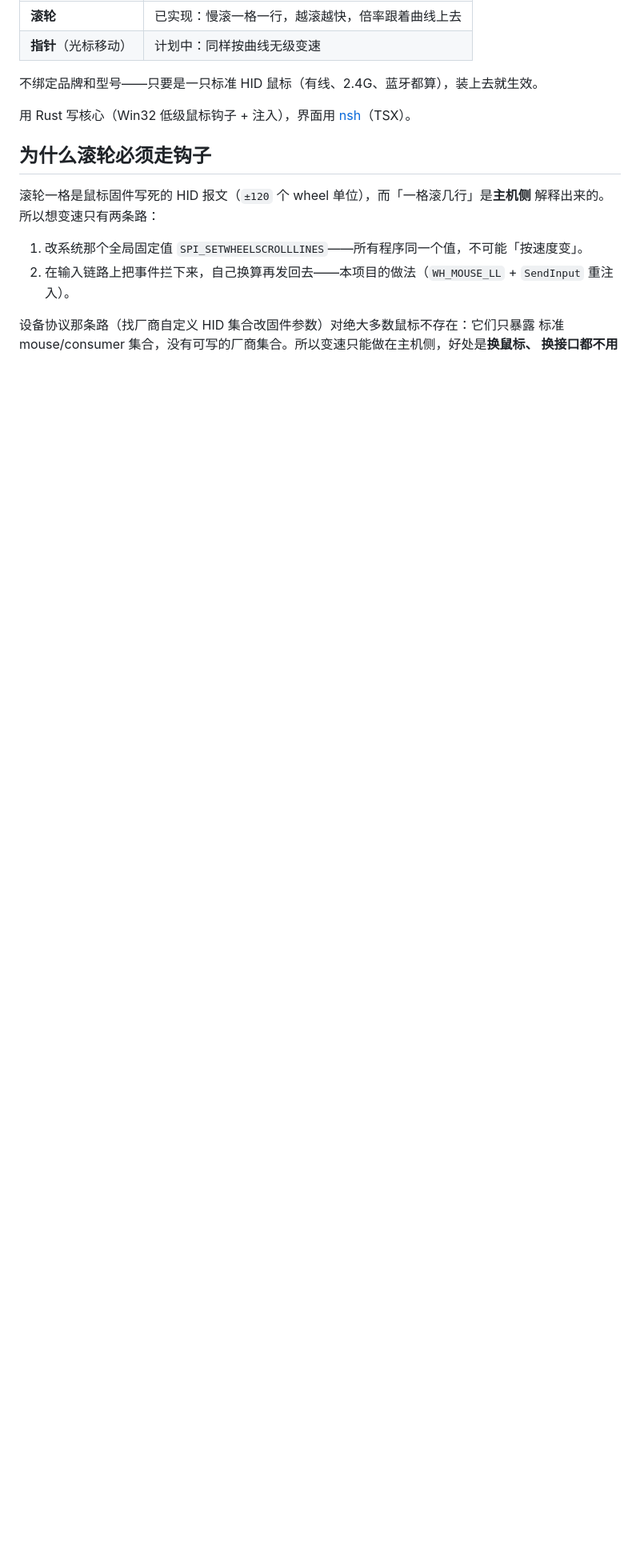
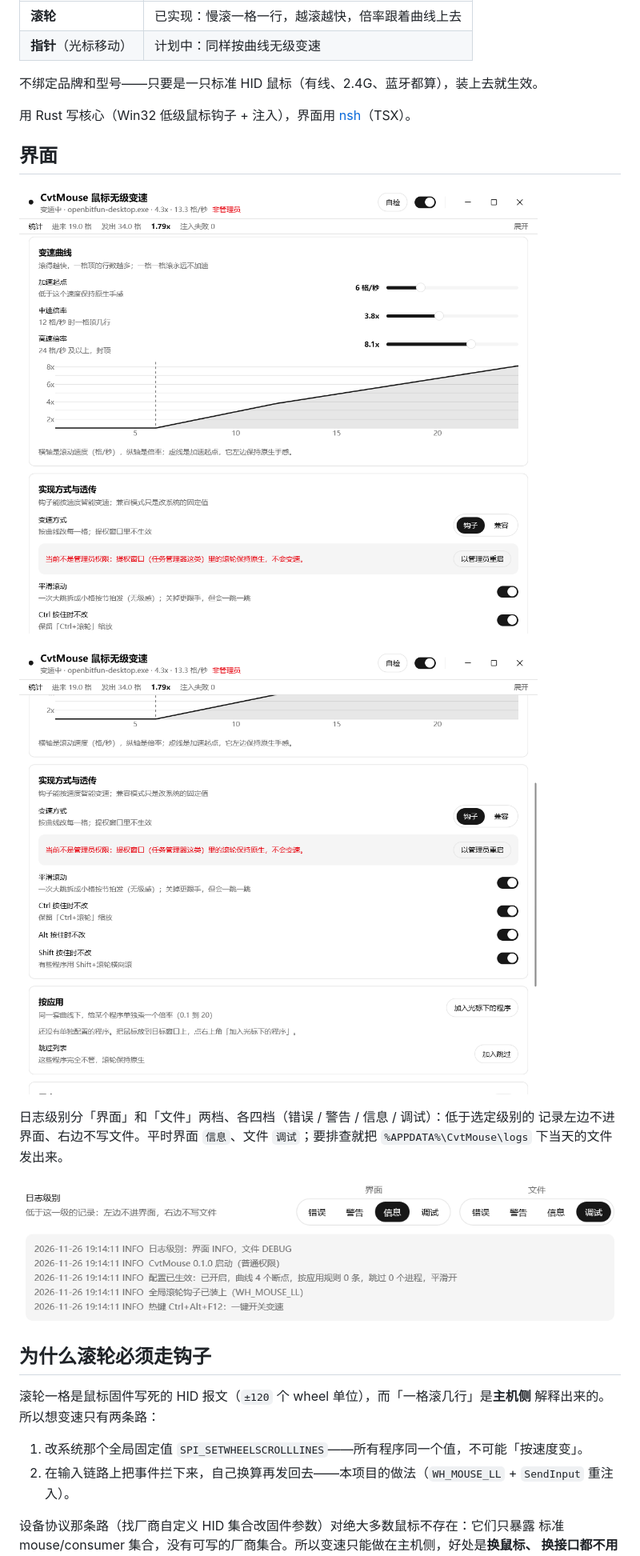
Before and after one commit to HKMV/cvt-mouse, a Markdown page: README.md, the part around one of its changes. Shown at 80% size. Rendered like a GitHub page; pictures changed too: assets/screenshots/log-level-zh.png (added), assets/screenshots/mode-zh.png (added), assets/screenshots/settings-zh.png (added); blank space fills up the shorter version.

```diff
--- a/README.md
+++ b/README.md
@@ -10,6 +10,18 @@
 不绑定品牌和型号——只要是一只标准 HID 鼠标（有线、2.4G、蓝牙都算），装上去就生效。
 
 用 Rust 写核心（Win32 低级鼠标钩子 + 注入），界面用 [nsh](https://github.com/longbridge/nsh)（TSX）。
+
+## 界面
+
+![设置页：变速曲线与实时读数](assets/screenshots/settings-zh.png)
+
+![实现方式、修饰键放行与按应用配置](assets/screenshots/mode-zh.png)
+
+日志级别分「界面」和「文件」两档、各四档（错误 / 警告 / 信息 / 调试）：低于选定级别的
+记录左边不进界面、右边不写文件。平时界面 `信息`、文件 `调试`；要排查就把
+`%APPDATA%\CvtMouse\logs` 下当天的文件发出来。
+
+![日志级别：界面 INFO、文件 DEBUG](assets/screenshots/log-level-zh.png)
 
 ## 为什么滚轮必须走钩子
 
```
Also changed, not shown: other parts of README.md (+34 -2 lines).
